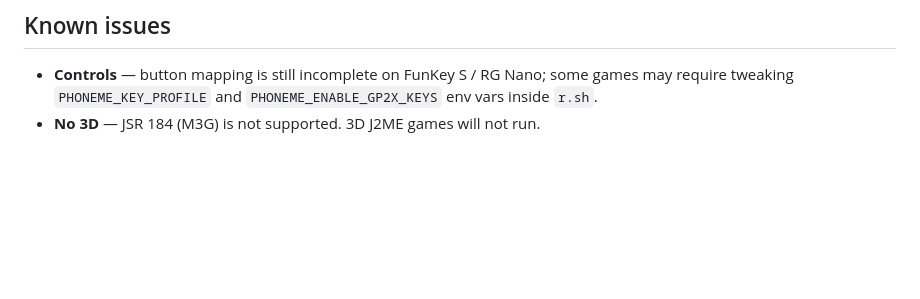
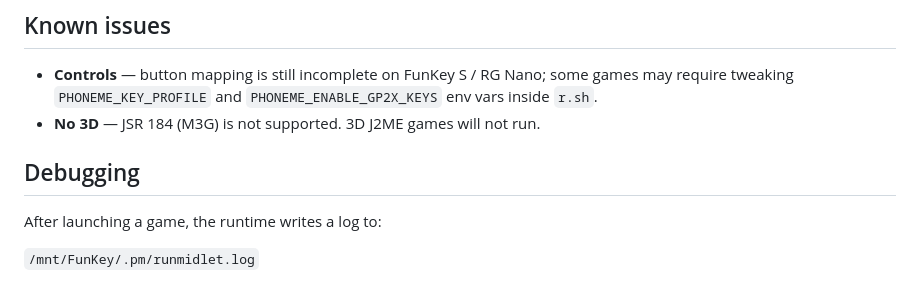
Before and after one commit to slrmoon/j2me-funkey-rgnano, a Markdown page: README.md, the part around the change. Rendered like a GitHub page; blank space fills up the shorter version.

Commit message:
Add debugging log path to README

```diff
--- a/README.md
+++ b/README.md
@@ -117,3 +117,9 @@ Result: `phoneme-funkey-clean/phoneME-GP2X-SDL/phoneme_feature/build_output_funk
 
 - **Controls** — button mapping is still incomplete on FunKey S / RG Nano; some games may require tweaking `PHONEME_KEY_PROFILE` and `PHONEME_ENABLE_GP2X_KEYS` env vars inside `r.sh`.
 - **No 3D** — JSR 184 (M3G) is not supported. 3D J2ME games will not run.
+
+## Debugging
+
+After launching a game, the runtime writes a log to:
+
+`/mnt/FunKey/.pm/runmidlet.log`
```
